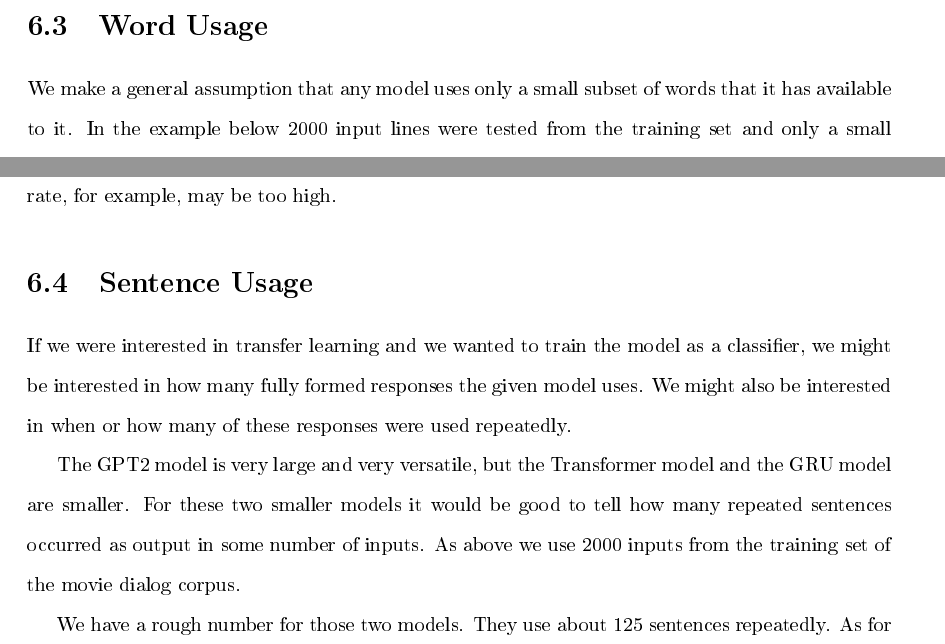
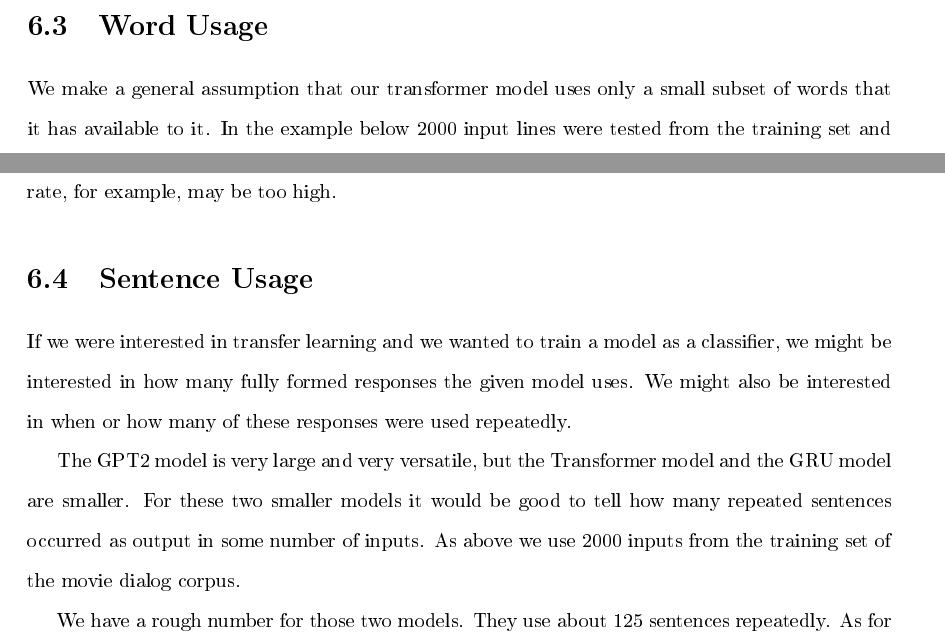
Before and after one commit to radiodee1/liebman_spring20, a LaTeX thesis (proposal_doc.tex, which reads chapters/chapter06.tex): two parts of pages 73 and 74 of 80, joined at a grey line, cut so that both start at the same text. The pictures show the PDF file proposal_doc.pdf that the author committed with the source.

Commit message:
small changes in ch6

```diff
--- a/chapters/chapter06.tex
+++ b/chapters/chapter06.tex
@@ -19,7 +19,7 @@ For the very large pre-trained model, like the GPT2, this may not be true. These
 
 \section{Word Usage}
 
-We make a general assumption that any model uses only a small subset of words that it has available to it. In the example below 2000 input lines were tested from the training set and only a small percentage of the vocabulary words are used by the models in the output. Also some percentage of words are used repeatedly.
+We make a general assumption that our transformer model uses only a small subset of words that it has available to it. In the example below 2000 input lines were tested from the training set and only a small percentage of the vocabulary words are used by the models in the output. Also some percentage of words are used repeatedly.
 
 \begin{figure}[H]
 	\begin{center}
@@ -52,7 +52,7 @@ We might conclude from these comparisons that the GRU model operates more robust
 
 \section{Sentence Usage}
 
-If we were interested in transfer learning and we wanted to train the model as a classifier, we might be interested in how many fully formed responses the given model uses. We might also be interested in when or how many of these responses were used repeatedly.
+If we were interested in transfer learning and we wanted to train a model as a classifier, we might be interested in how many fully formed responses the given model uses. We might also be interested in when or how many of these responses were used repeatedly.
 
 The GPT2 model is very large and very versatile, but the Transformer model and the GRU model are smaller. For these two smaller models it would be good to tell how many repeated sentences occurred as output in some number of inputs. As above we use 2000 inputs from the training set of the movie dialog corpus.
 
```
Also changed, not shown: proposal_doc.pdf, 2 other files.
